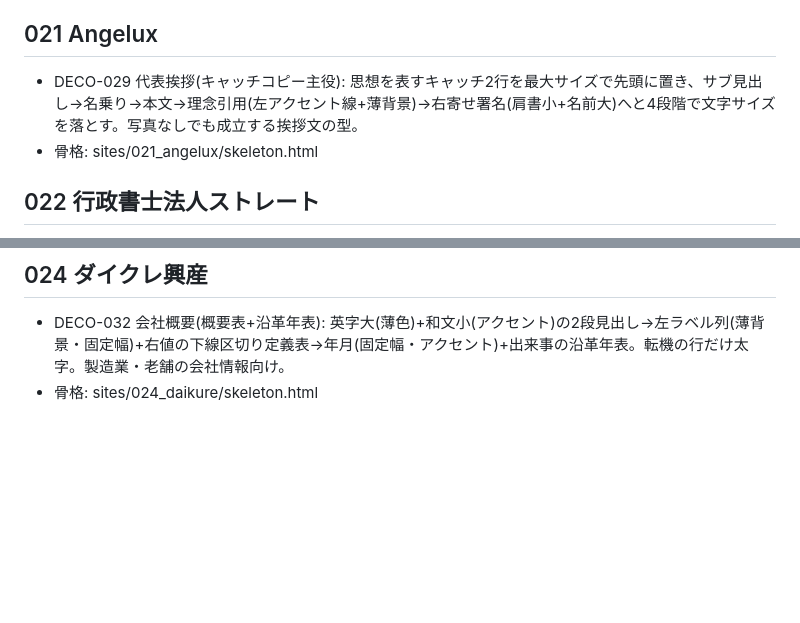
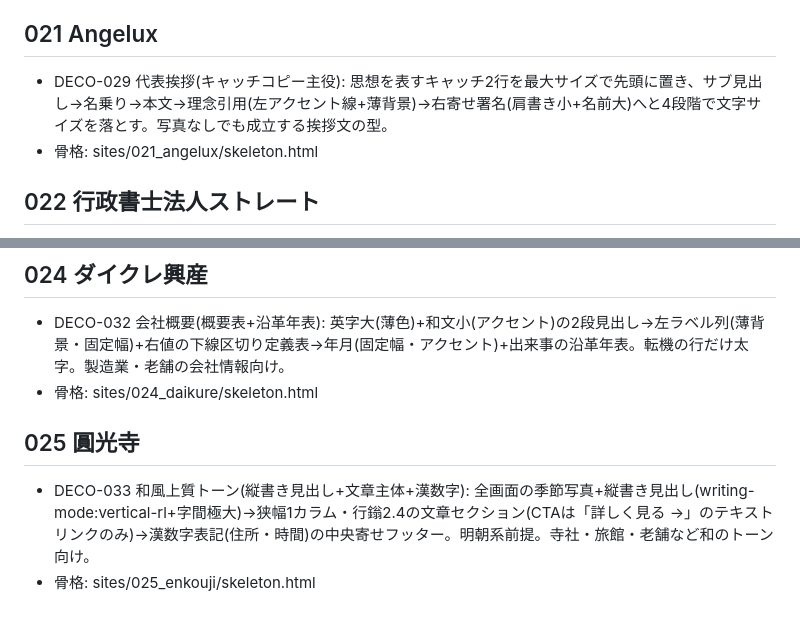
Before and after one commit to kdm-company/reference, a Markdown page: indexes/decorations.md, 2 parts joined by grey strips. Drawn GitHub-style; blank space fills up the shorter version.

```diff
--- a/indexes/decorations.md
+++ b/indexes/decorations.md
@@ -119,7 +119,7 @@
 
 ## 021 Angelux
 
-- DECO-029 代表挨拶(キャッチコピー主役): 思想を表すキャッチ2行を最大サイズで先頭に置き、サブ見出し→名乗り→本文→理念引用(左アクセント線+薄背景)→右寄せ署名(肩書小+名前大)へと4段階で文字サイズを落とす。写真なしでも成立する挨拶文の型。
+- DECO-029 代表挨拶(キャッチコピー主役): 思想を表すキャッチ2行を最大サイズで先頭に置き、サブ見出し→名乗り→本文→理念引用(左アクセント線+薄背景)→右寄せ署名(肩書き小+名前大)へと4段階で文字サイズを落とす。写真なしでも成立する挨拶文の型。
 - 骨格: sites/021_angelux/skeleton.html
 
 ## 022 行政書士法人ストレート
@@ -136,3 +136,8 @@
 
 - DECO-032 会社概要(概要表+沿革年表): 英字大(薄色)+和文小(アクセント)の2段見出し→左ラベル列(薄背景・固定幅)+右値の下線区切り定義表→年月(固定幅・アクセント)+出来事の沿革年表。転機の行だけ太字。製造業・老舗の会社情報向け。
 - 骨格: sites/024_daikure/skeleton.html
+
+## 025 圓光寺
+
+- DECO-033 和風上質トーン(縦書き見出し+文章主体+漢数字): 全画面の季節写真+縦書き見出し(writing-mode:vertical-rl+字間極大)→狭幅1カラム・行鎓2.4の文章セクション(CTAは「詳しく見る →」のテキストリンクのみ)→漢数字表記(住所・時間)の中央寄せフッター。明朝系前提。寺社・旅館・老舗など和のトーン向け。
+- 骨格: sites/025_enkouji/skeleton.html
```
Also changed, not shown: README.md (+1 -0 lines).
